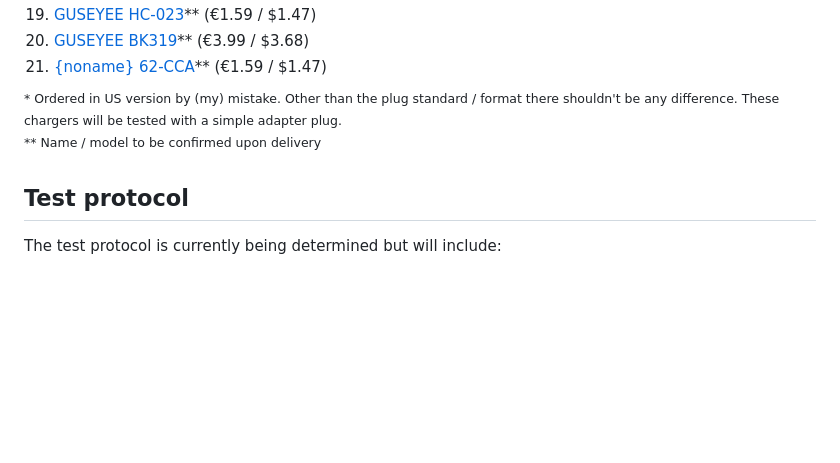
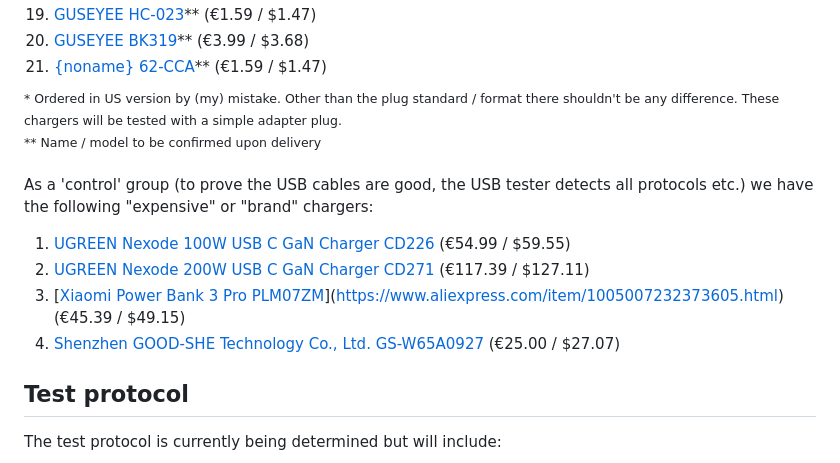
Before and after one commit to RobThree/ProjectCharger, a Markdown page: README.md, the part around the change. GitHub-like rendering; blank space fills up the shorter version.

Commit message:
Add control group to README

```diff
--- a/README.md
+++ b/README.md
@@ -41,6 +41,13 @@ The following chargers are in this test:
 <sup>* Ordered in US version by (my) mistake. Other than the plug standard / format there shouldn't be any difference. These chargers will be tested with a simple adapter plug.<br>
 ** Name / model to be confirmed upon delivery</sup>
 
+As a 'control' group (to prove the USB cables are good, the USB tester detects all protocols etc.) we have the following "expensive" or "brand" chargers:
+
+1. [UGREEN Nexode 100W USB C GaN Charger CD226](https://www.aliexpress.com/item/1005002529458406.html) (€54.99 / $59.55)
+2. [UGREEN Nexode 200W USB C GaN Charger CD271](https://www.aliexpress.com/item/1005008473171077.html) (€117.39 / $127.11)
+3. [[Xiaomi Power Bank 3 Pro PLM07ZM]()](https://www.aliexpress.com/item/1005007232373605.html) (€45.39 / $49.15)
+4. [Shenzhen GOOD-SHE Technology Co., Ltd. GS-W65A0927](http://www.good-she.com/web/index.php/product/index/g/e/id/278.html) (€25.00 / $27.07)
+
 ## Test protocol
 
 The test protocol is currently being determined but will include:
```
